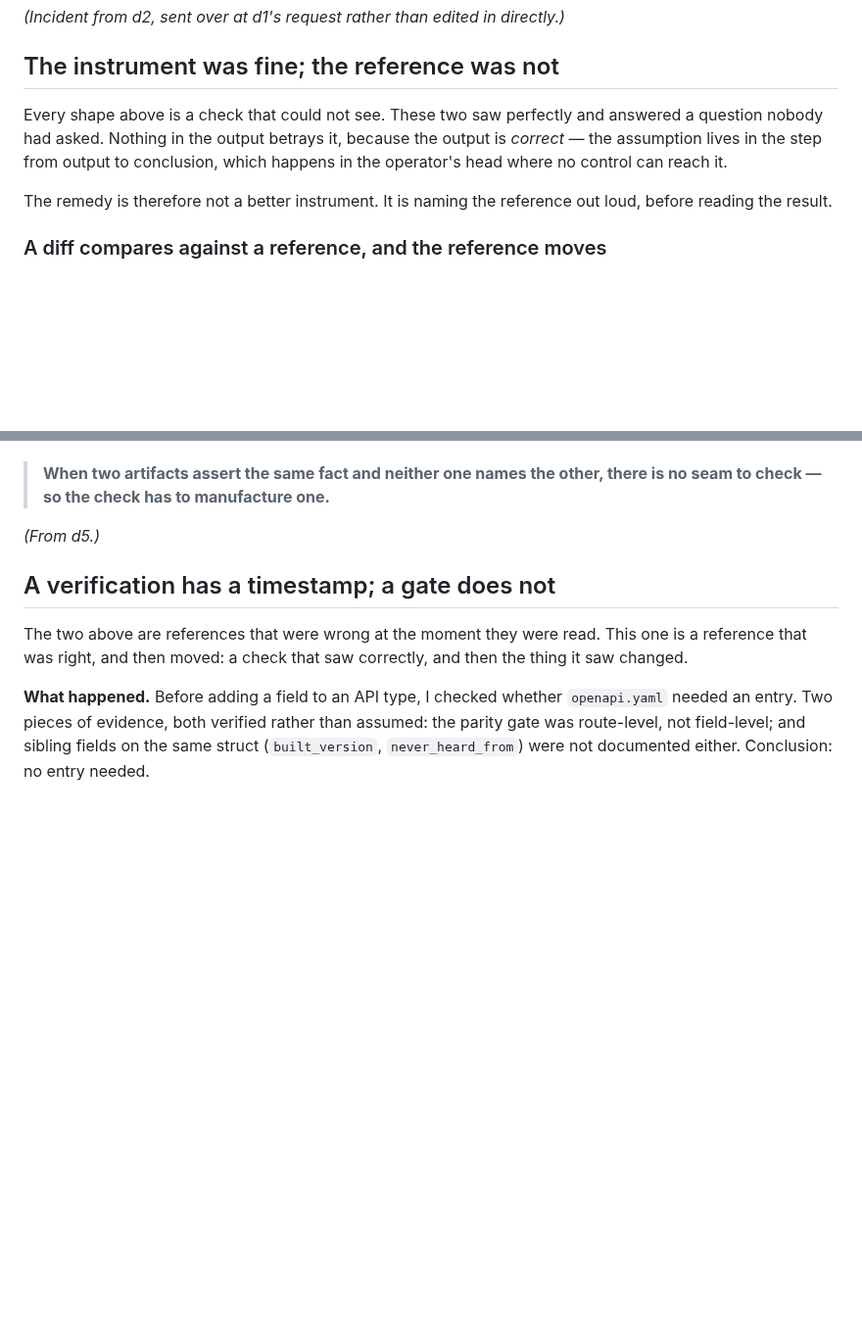
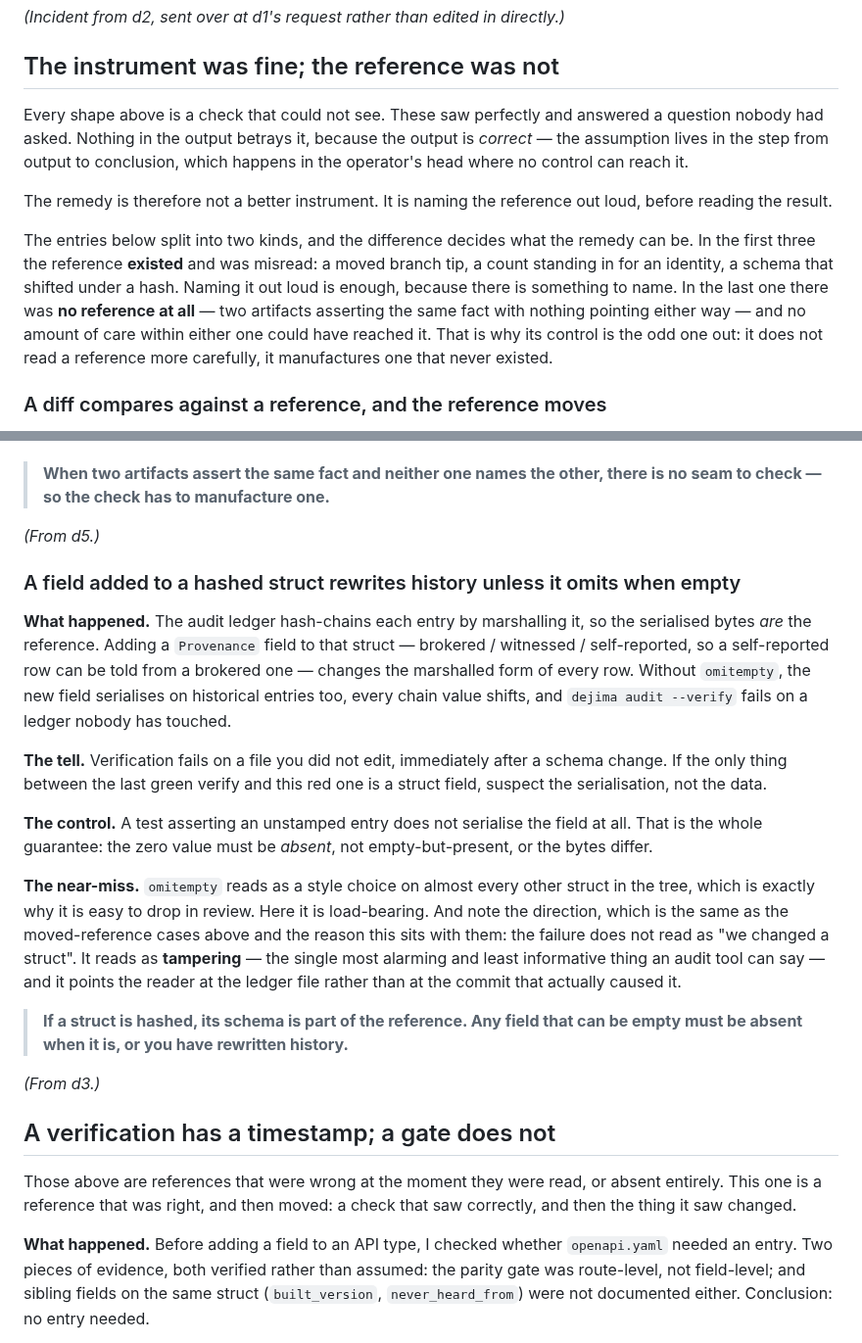
Before and after one commit to Scusi-Inc/dejima, a Markdown page: docs/testing/guards-need-controls.md, 2 parts joined by grey strips. Shown at 98% size. Drawn GitHub-style; blank space fills up the shorter version.

Commit message:
docs(testing): a hashed struct's schema is part of its reference
d3 routed this over after adding ledger.Provenance: the audit ledger
hash-chains marshalled entries, so adding a field without omitempty
changes the chain value of every historical row and `dejima audit
--verify` fails on a file nobody touched.

Filed under "the instrument was fine; the reference was not" rather than
with the guard shapes, because it belongs with the moved-reference cases
in direction as well as in kind: it fails toward a FALSE ALARM about
tampering — the most alarming and least informative thing an audit tool
can say — and points the reader at the ledger instead of at the commit
that caused it. That is the same hard-to-walk-back direction as the
rebase diff above it.

The control is d3's: a test asserting an unstamped entry does not
serialise the field. Absent, not empty-but-present.

Co-Authored-By: Claude Opus 5 (1M context) <noreply@anthropic.com>
Claude-Session: https://claude.ai/code/session_012ogiQdVwtq2MvCm72AjTGE

```diff
--- a/docs/testing/guards-need-controls.md
+++ b/docs/testing/guards-need-controls.md
@@ -444,13 +444,22 @@ unmutated base is usually the cheapest way to guarantee the first half.
 
 ## The instrument was fine; the reference was not
 
-Every shape above is a check that could not see. These two saw perfectly and
-answered a question nobody had asked. Nothing in the output betrays it, because
-the output is *correct* — the assumption lives in the step from output to
-conclusion, which happens in the operator's head where no control can reach it.
+Every shape above is a check that could not see. These saw perfectly and answered
+a question nobody had asked. Nothing in the output betrays it, because the output
+is *correct* — the assumption lives in the step from output to conclusion, which
+happens in the operator's head where no control can reach it.
 
 The remedy is therefore not a better instrument. It is naming the reference out
 loud, before reading the result.
+
+The entries below split into two kinds, and the difference decides what the
+remedy can be. In the first three the reference **existed** and was misread: a
+moved branch tip, a count standing in for an identity, a schema that shifted
+under a hash. Naming it out loud is enough, because there is something to name.
+In the last one there was **no reference at all** — two artifacts asserting the
+same fact with nothing pointing either way — and no amount of care within either
+one could have reached it. That is why its control is the odd one out: it does
+not read a reference more carefully, it manufactures one that never existed.
 
 ### A diff compares against a reference, and the reference moves
 
@@ -583,11 +592,41 @@ about it.**
 
 *(From d5.)*
 
+### A field added to a hashed struct rewrites history unless it omits when empty
+
+**What happened.** The audit ledger hash-chains each entry by marshalling it, so
+the serialised bytes *are* the reference. Adding a `Provenance` field to that
+struct — brokered / witnessed / self-reported, so a self-reported row can be told
+from a brokered one — changes the marshalled form of every row. Without
+`omitempty`, the new field serialises on historical entries too, every chain
+value shifts, and `dejima audit --verify` fails on a ledger nobody has touched.
+
+**The tell.** Verification fails on a file you did not edit, immediately after a
+schema change. If the only thing between the last green verify and this red one
+is a struct field, suspect the serialisation, not the data.
+
+**The control.** A test asserting an unstamped entry does not serialise the
+field at all. That is the whole guarantee: the zero value must be *absent*, not
+empty-but-present, or the bytes differ.
+
+**The near-miss.** `omitempty` reads as a style choice on almost every other
+struct in the tree, which is exactly why it is easy to drop in review. Here it is
+load-bearing. And note the direction, which is the same as the moved-reference
+cases above and the reason this sits with them: the failure does not read as "we
+changed a struct". It reads as **tampering** — the single most alarming and least
+informative thing an audit tool can say — and it points the reader at the ledger
+file rather than at the commit that actually caused it.
+
+> **If a struct is hashed, its schema is part of the reference. Any field that
+> can be empty must be absent when it is, or you have rewritten history.**
+
+*(From d3.)*
+
 ## A verification has a timestamp; a gate does not
 
-The two above are references that were wrong at the moment they were read. This
-one is a reference that was right, and then moved: a check that saw correctly,
-and then the thing it saw changed.
+Those above are references that were wrong at the moment they were read, or
+absent entirely. This one is a reference that was right, and then moved: a check
+that saw correctly, and then the thing it saw changed.
 
 **What happened.** Before adding a field to an API type, I checked whether
 `openapi.yaml` needed an entry. Two pieces of evidence, both verified rather
```
